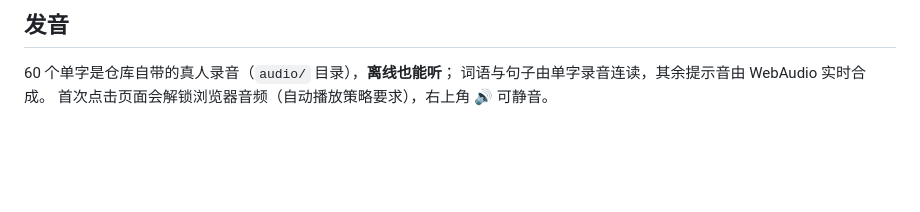
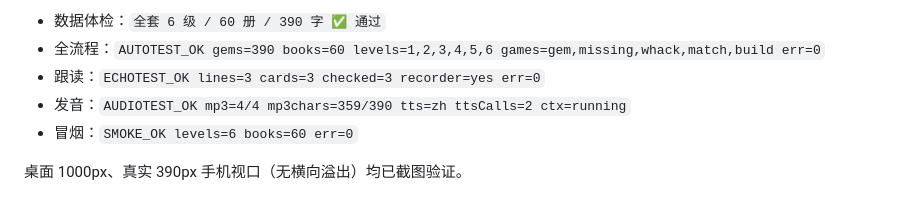
Before and after one commit to chillsann/little-goat-up-hill, a Markdown page: README.md, the part around one of its changes. GitHub-like rendering; blank space fills up the shorter version.

```diff
--- a/README.md
+++ b/README.md
@@ -97,6 +83,8 @@ index-v1.html.bak   旧版备份（本地保留，未入库）
 
-## 发音
+- 数据体检：`全套 6 级 / 60 册 / 390 字 ✅ 通过`
+- 全流程：`AUTOTEST_OK gems=390 books=60 levels=1,2,3,4,5,6 games=gem,missing,whack,match,build err=0`
+- 跟读：`ECHOTEST_OK lines=3 cards=3 checked=3 recorder=yes err=0`
+- 发音：`AUDIOTEST_OK mp3=4/4 mp3chars=359/390 tts=zh ttsCalls=2 ctx=running`
+- 冒烟：`SMOKE_OK levels=6 books=60 err=0`
 
-60 个单字是仓库自带的真人录音（`audio/` 目录），**离线也能听**；
-词语与句子由单字录音连读，其余提示音由 WebAudio 实时合成。
-首次点击页面会解锁浏览器音频（自动播放策略要求），右上角 🔊 可静音。
+桌面 1000px、真实 390px 手机视口（无横向溢出）均已截图验证。
```
Also changed, not shown: other parts of README.md (+49 -63 lines), preview2/2-levels.png (added), preview2/3-map6.png (added), preview2/5-echo.png (added), 10 other files.
